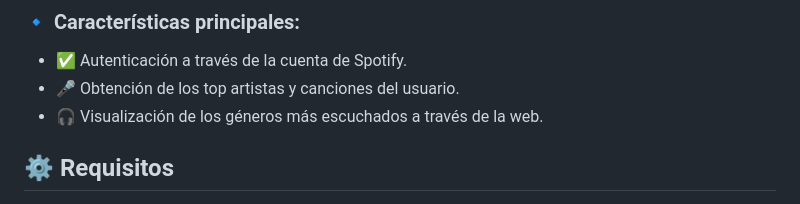
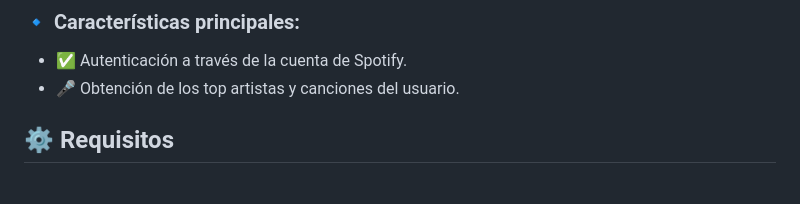
Before and after one commit to RuthNavarroCarrasco/Spotify-API, a Markdown page: README.md, the part around the change. Drawn GitHub-style.

Commit message:
feat: update readme

```diff
--- a/README.md
+++ b/README.md
@@ -18,7 +18,6 @@ Esta aplicación permite a los usuarios iniciar sesión con su cuenta de Spotify
 ### 🔹 Características principales:
 - ✅ Autenticación a través de la cuenta de Spotify.
 - 🎤 Obtención de los top artistas y canciones del usuario.
-- 🎧 Visualización de los géneros más escuchados a través de la web.
 
 ## ⚙️ Requisitos
 
```
